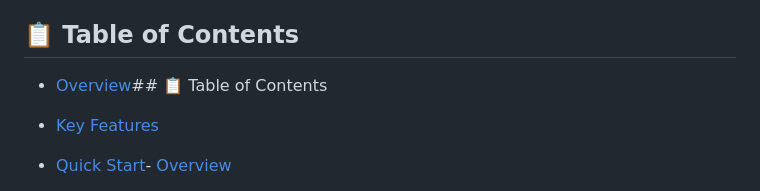
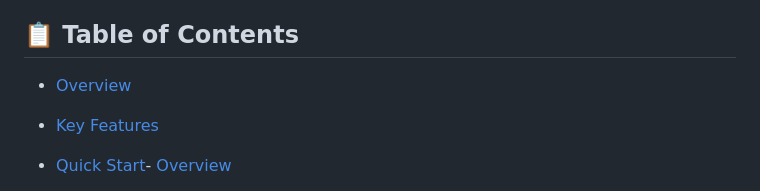
Before and after one commit to Kareem123mm/IS, a Markdown page: README.md, the part around the change. Rendered like a GitHub page.

```diff
--- a/README.md
+++ b/README.md
@@ -25,7 +25,7 @@
 
 
 
-- [Overview](#-overview)## 📋 Table of Contents
+- [Overview](#-overview)
 
 - [Key Features](#-key-features)
 
```
